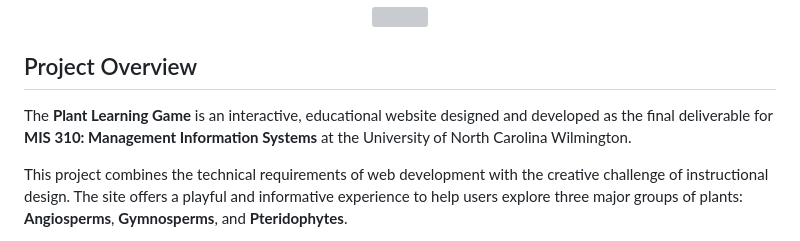
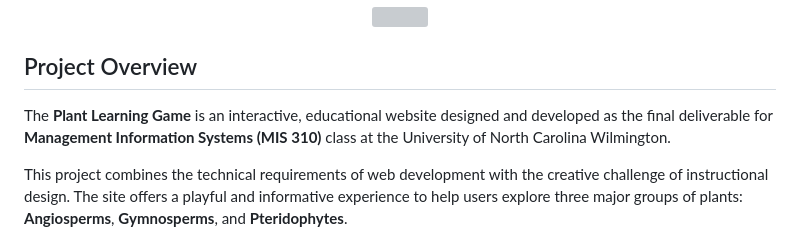
Before and after one commit to irllyliketoast/Learn-About-Plants, a Markdown page: README.md, the part around the change. Drawn GitHub-style; grey boxes are pictures that could not be loaded.

```diff
--- a/README.md
+++ b/README.md
@@ -7,7 +7,7 @@
 
 ## Project Overview
 
-The **Plant Learning Game** is an interactive, educational website designed and developed as the final deliverable for **MIS 310: Management Information Systems** at the University of North Carolina Wilmington.
+The **Plant Learning Game** is an interactive, educational website designed and developed as the final deliverable for **Management Information Systems (MIS 310)** class at the University of North Carolina Wilmington.
 
 This project combines the technical requirements of web development with the creative challenge of instructional design. The site offers a playful and informative experience to help users explore three major groups of plants: **Angiosperms**, **Gymnosperms**, and **Pteridophytes**.
 
```
